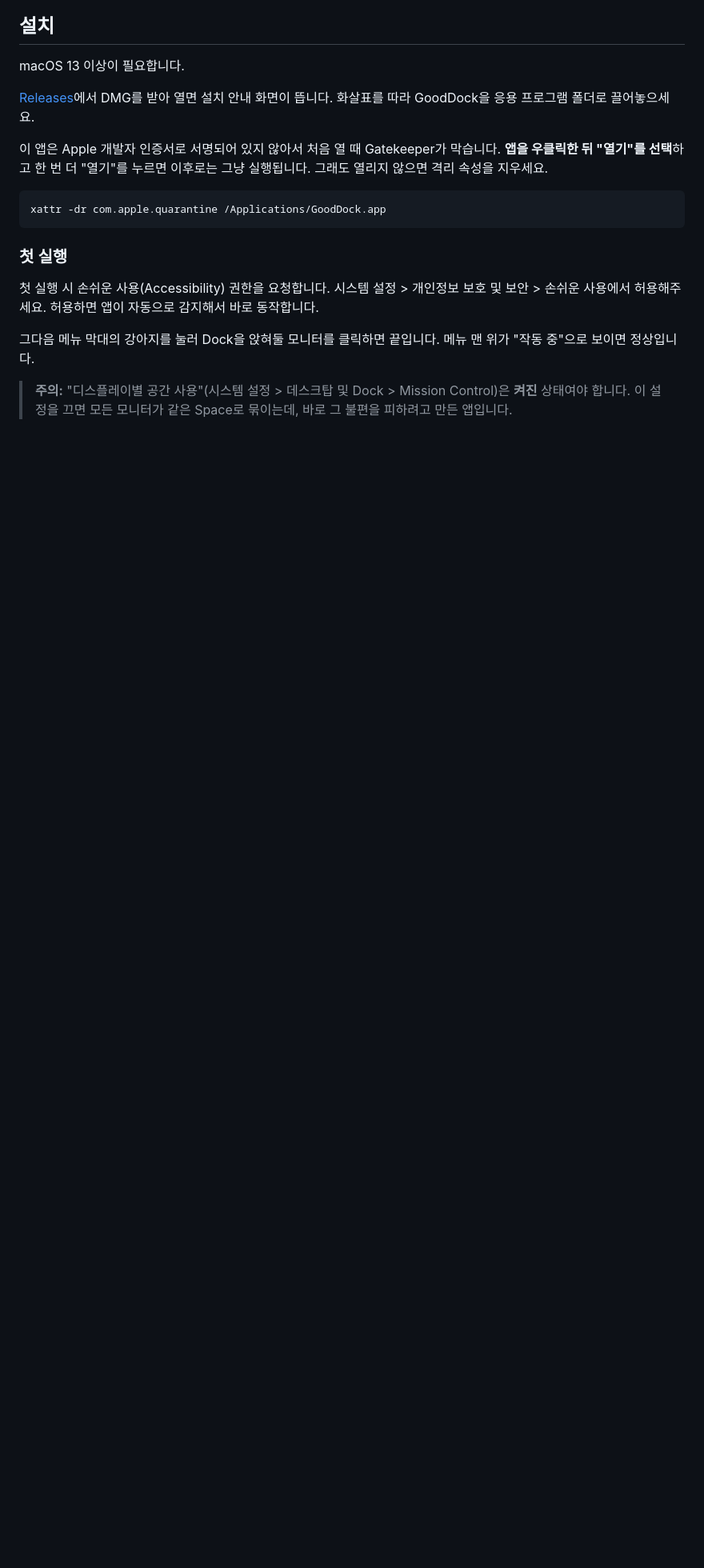
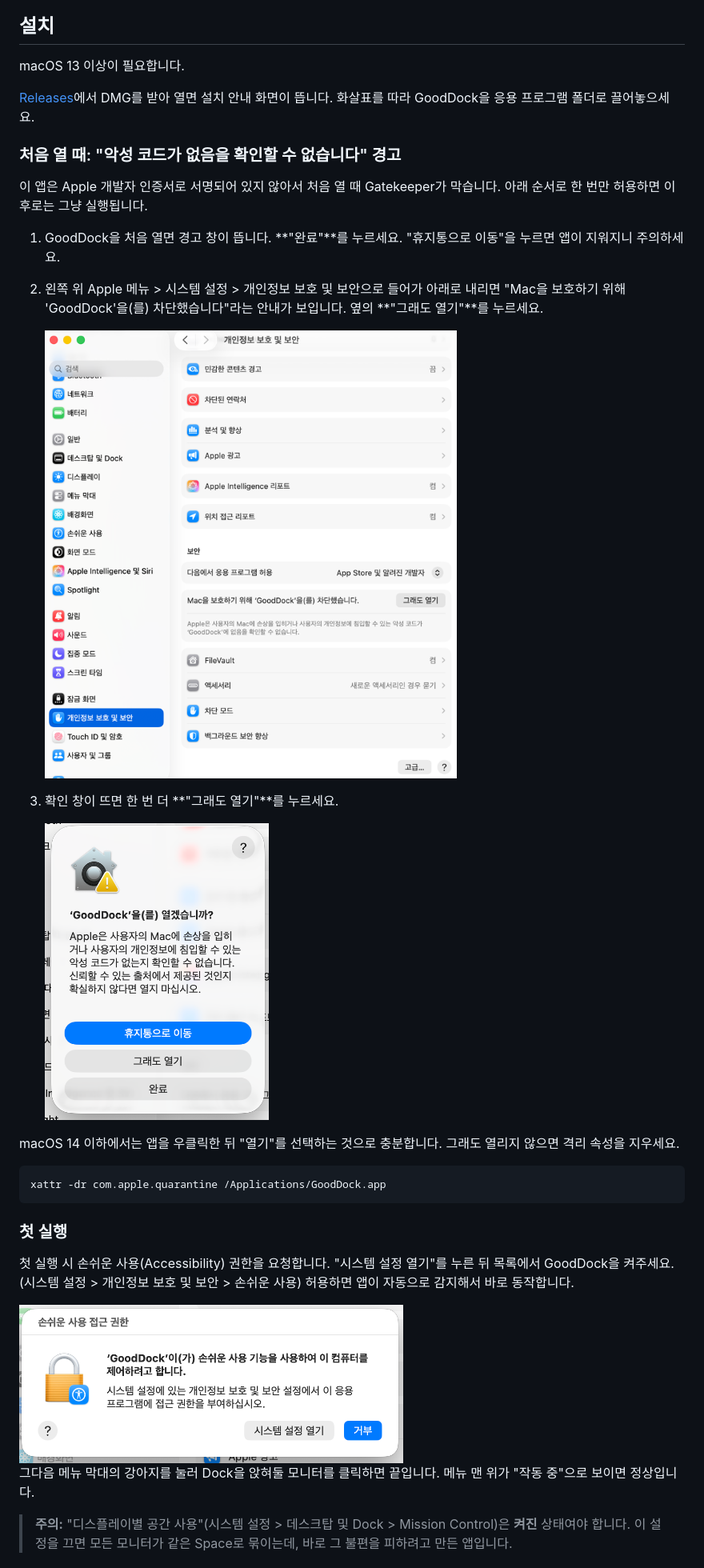
Before and after one commit to Seo-yul/GoodDock, a Markdown page: README.ko.md, the part around the change. Shown at 80% size. Drawn GitHub-style; pictures changed too: docs/assets/guide-accessibility.png (added), docs/assets/guide-blocked.png (added), docs/assets/guide-open-anyway.png (added); blank space fills up the shorter version.

Commit message:
macOS 15 Gatekeeper 차단 해제 절차를 스크린샷과 함께 설치 안내에 반영

````diff
--- a/README.ko.md
+++ b/README.ko.md
@@ -46,7 +46,21 @@ macOS 13 이상이 필요합니다.
 
 [Releases](https://github.com/Seo-yul/GoodDock/releases/latest)에서 DMG를 받아 열면 설치 안내 화면이 뜹니다. 화살표를 따라 GoodDock을 응용 프로그램 폴더로 끌어놓으세요.
 
-이 앱은 Apple 개발자 인증서로 서명되어 있지 않아서 처음 열 때 Gatekeeper가 막습니다. **앱을 우클릭한 뒤 "열기"를 선택**하고 한 번 더 "열기"를 누르면 이후로는 그냥 실행됩니다. 그래도 열리지 않으면 격리 속성을 지우세요.
+### 처음 열 때: "악성 코드가 없음을 확인할 수 없습니다" 경고
+
+이 앱은 Apple 개발자 인증서로 서명되어 있지 않아서 처음 열 때 Gatekeeper가 막습니다. 아래 순서로 한 번만 허용하면 이후로는 그냥 실행됩니다.
+
+1. GoodDock을 처음 열면 경고 창이 뜹니다. **"완료"**를 누르세요. "휴지통으로 이동"을 누르면 앱이 지워지니 주의하세요.
+
+2. 왼쪽 위 Apple 메뉴 > 시스템 설정 > 개인정보 보호 및 보안으로 들어가 아래로 내리면 "Mac을 보호하기 위해 'GoodDock'을(를) 차단했습니다"라는 안내가 보입니다. 옆의 **"그래도 열기"**를 누르세요.
+
+   <img src="docs/assets/guide-blocked.png" width="560" alt="개인정보 보호 및 보안 설정의 차단 안내와 그래도 열기 버튼">
+
+3. 확인 창이 뜨면 한 번 더 **"그래도 열기"**를 누르세요.
+
+   <img src="docs/assets/guide-open-anyway.png" width="280" alt="확인 창의 그래도 열기 버튼">
+
+macOS 14 이하에서는 앱을 우클릭한 뒤 "열기"를 선택하는 것으로 충분합니다. 그래도 열리지 않으면 격리 속성을 지우세요.
 
 ```bash
 xattr -dr com.apple.quarantine /Applications/GoodDock.app
@@ -54,7 +68,9 @@ xattr -dr com.apple.quarantine /Applications/GoodDock.app
 
 ### 첫 실행
 
-첫 실행 시 손쉬운 사용(Accessibility) 권한을 요청합니다. 시스템 설정 > 개인정보 보호 및 보안 > 손쉬운 사용에서 허용해주세요. 허용하면 앱이 자동으로 감지해서 바로 동작합니다.
+첫 실행 시 손쉬운 사용(Accessibility) 권한을 요청합니다. "시스템 설정 열기"를 누른 뒤 목록에서 GoodDock을 켜주세요. (시스템 설정 > 개인정보 보호 및 보안 > 손쉬운 사용) 허용하면 앱이 자동으로 감지해서 바로 동작합니다.
+
+<img src="docs/assets/guide-accessibility.png" width="480" alt="손쉬운 사용 접근 권한 요청 창">
 
 그다음 메뉴 막대의 강아지를 눌러 Dock을 앉혀둘 모니터를 클릭하면 끝입니다. 메뉴 맨 위가 "작동 중"으로 보이면 정상입니다.
 
````
Also changed, not shown: README.md (+10 -2 lines), docs/assets/guide-first-open.png (added), 2 other files.
